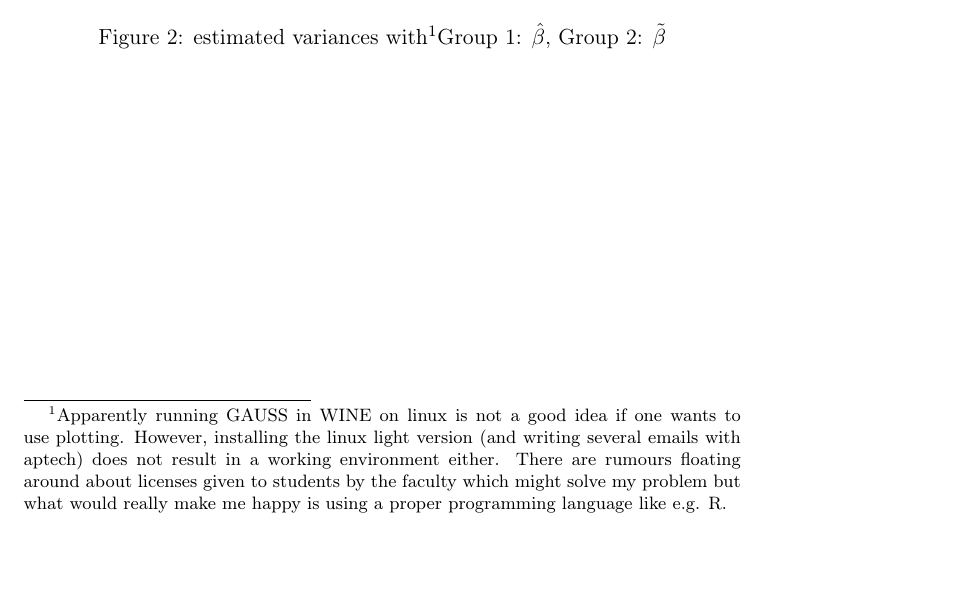
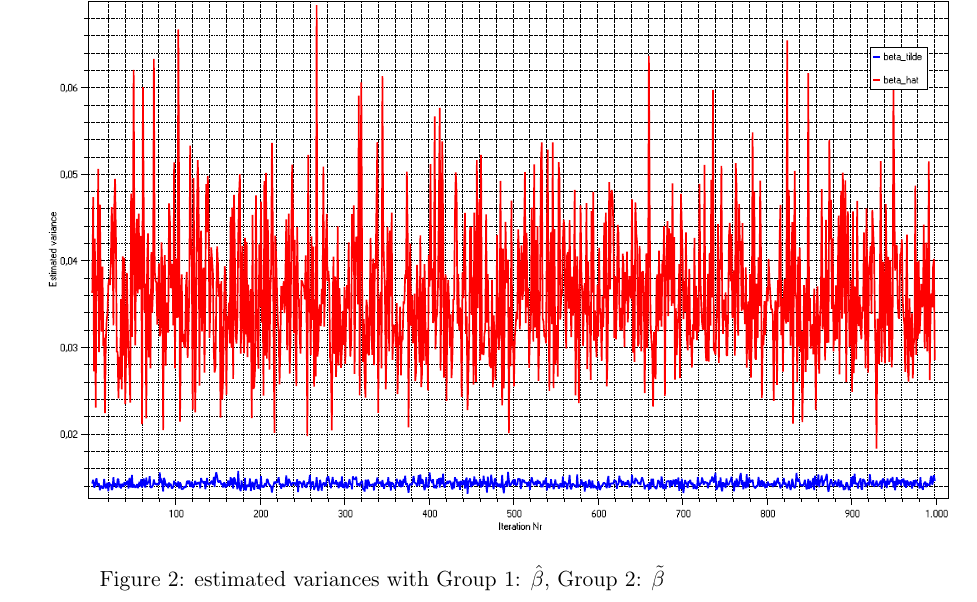
Before and after one commit to joidegn/econ-take-home-2, a LaTeX document (848553.tex): part of page 5 of 5, cut at the place of the change, the shorter picture padded with empty space. Compiled offline with pdfLaTeX.

Commit message:
fixed graph

```diff
--- a/848553.tex
+++ b/848553.tex
@@ -82,9 +82,7 @@ The lower variance estimates for $\hat{V}(\tilde{\beta})$ result in higher t-sta
 \begin{figure}[H]
 \centering
 \includegraphics[height=100mm]{variance_estimators.pdf}
-\caption[caption]{estimated variances with\footnotemark Group 1: $\hat{\beta}$, Group 2: $\tilde{\beta}$}
+\caption[caption]{estimated variances with Group 1: $\hat{\beta}$, Group 2: $\tilde{\beta}$}
 \end{figure}
 
-\footnotetext{Apparently running GAUSS in WINE on linux is not a good idea if one wants to use plotting. However, installing the linux light version (and writing several emails with aptech) does not result in a working environment either. There are rumours floating around about licenses given to students by the faculty which might solve my problem but what would really make me happy is using a proper programming language like e.g. R.}
-
 \end{document}
```
Also changed, not shown: variance_estimators.pdf, 1 other file.
